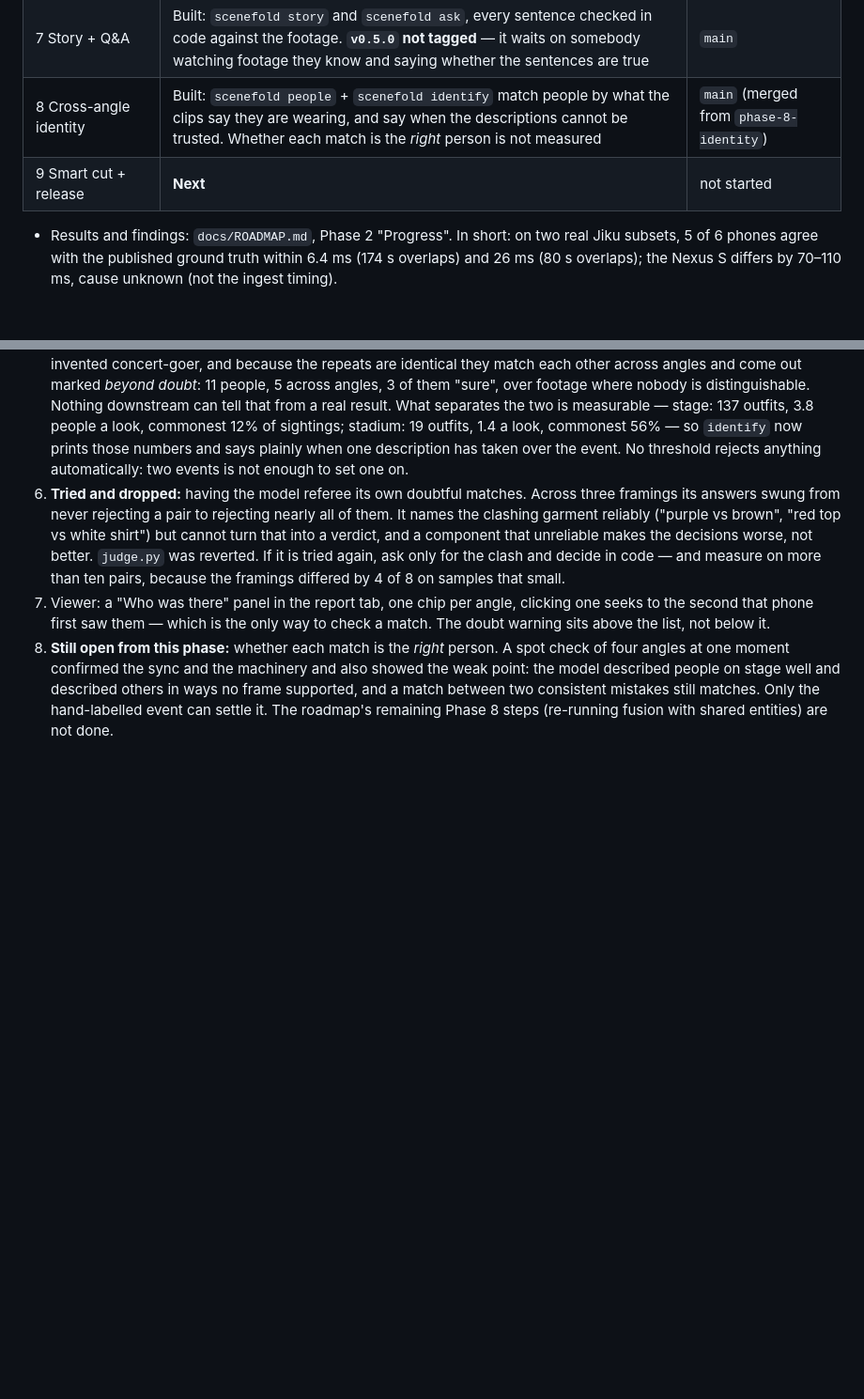
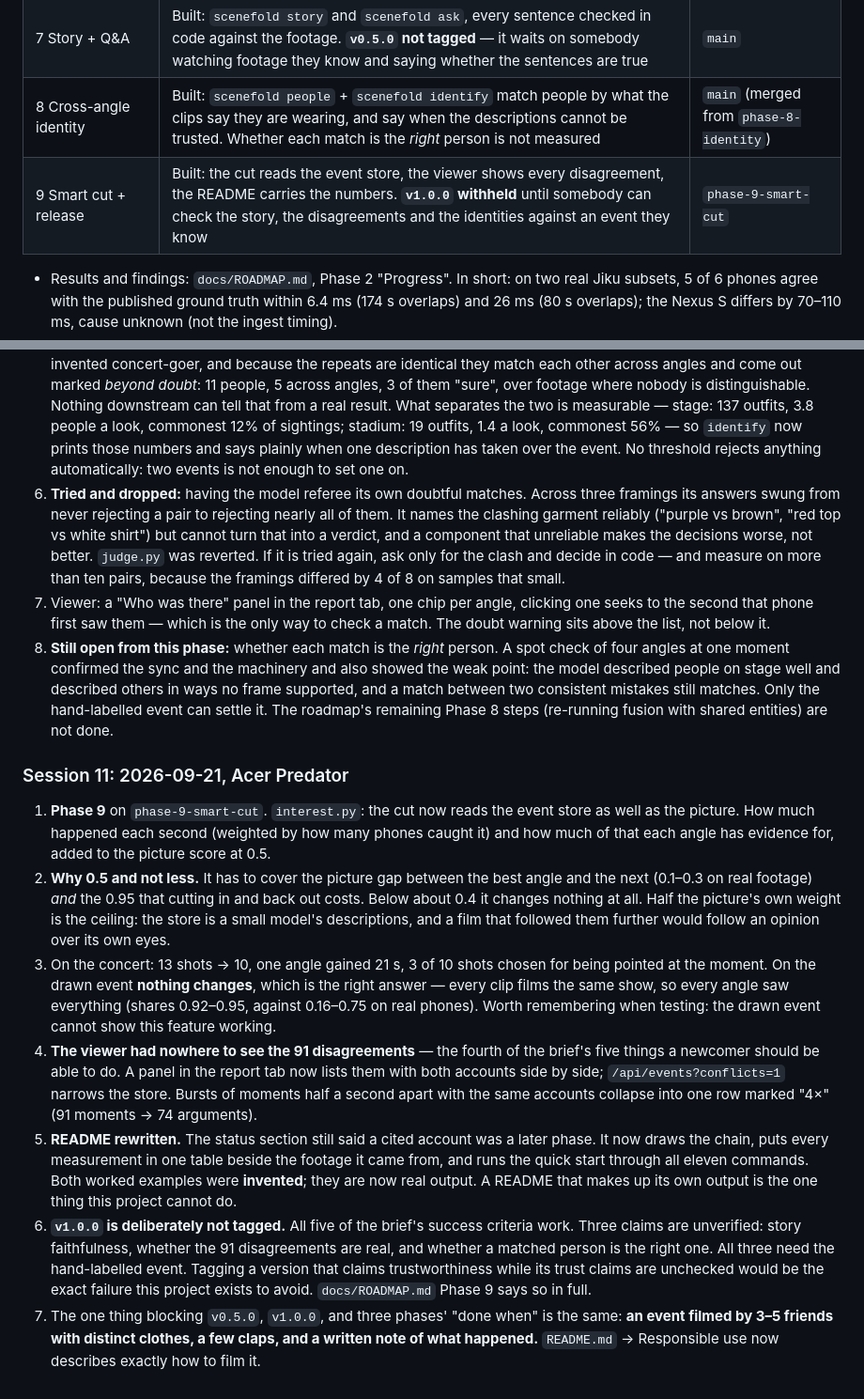
Before and after one commit to karthi-ai-engineer/SceneFold, a Markdown page: docs/HANDOFF.md, 2 parts joined by grey strips. Shown at 94% size. Rendered like a GitHub page; blank space fills up the shorter version.

```diff
--- a/docs/HANDOFF.md
+++ b/docs/HANDOFF.md
@@ -80,7 +80,7 @@ node --test web/tests/sync.test.mjs  # the viewer's timing rules (needs Node 18+
 | 6 Event knowledge | Done: `scenefold fuse` merges the clips into events with evidence, and finds disagreements twice over (arithmetic, then the model reading the accounts) | `main` |
 | 7 Story + Q&A | Built: `scenefold story` and `scenefold ask`, every sentence checked in code against the footage. **`v0.5.0` not tagged** — it waits on somebody watching footage they know and saying whether the sentences are true | `main` |
 | 8 Cross-angle identity | Built: `scenefold people` + `scenefold identify` match people by what the clips say they are wearing, and say when the descriptions cannot be trusted. Whether each match is the *right* person is not measured | `main` (merged from `phase-8-identity`) |
-| 9 Smart cut + release | **Next** | not started |
+| 9 Smart cut + release | Built: the cut reads the event store, the viewer shows every disagreement, the README carries the numbers. **`v1.0.0` withheld** until somebody can check the story, the disagreements and the identities against an event they know | `phase-9-smart-cut` |
 
 - Results and findings: `docs/ROADMAP.md`, Phase 2 "Progress". In short: on two real Jiku subsets,
   5 of 6 phones agree with the published ground truth within 6.4 ms (174 s overlaps) and 26 ms
@@ -527,3 +527,34 @@ node --test web/tests/sync.test.mjs  # the viewer's timing rules (needs Node 18+
    model described people on stage well and described others in ways no frame supported, and a match
    between two consistent mistakes still matches. Only the hand-labelled event can settle it. The
    roadmap's remaining Phase 8 steps (re-running fusion with shared entities) are not done.
+
+### Session 11: 2026-09-21, Acer Predator
+
+1. **Phase 9** on `phase-9-smart-cut`. `interest.py`: the cut now reads the event store as well as
+   the picture. How much happened each second (weighted by how many phones caught it) and how much
+   of that each angle has evidence for, added to the picture score at 0.5.
+2. **Why 0.5 and not less.** It has to cover the picture gap between the best angle and the next
+   (0.1–0.3 on real footage) *and* the 0.95 that cutting in and back out costs. Below about 0.4 it
+   changes nothing at all. Half the picture's own weight is the ceiling: the store is a small
+   model's descriptions, and a film that followed them further would follow an opinion over its
+   own eyes.
+3. On the concert: 13 shots → 10, one angle gained 21 s, 3 of 10 shots chosen for being pointed at
+   the moment. On the drawn event **nothing changes**, which is the right answer — every clip films
+   the same show, so every angle saw everything (shares 0.92–0.95, against 0.16–0.75 on real
+   phones). Worth remembering when testing: the drawn event cannot show this feature working.
+4. **The viewer had nowhere to see the 91 disagreements** — the fourth of the brief's five things a
+   newcomer should be able to do. A panel in the report tab now lists them with both accounts side
+   by side; `/api/events?conflicts=1` narrows the store. Bursts of moments half a second apart with
+   the same accounts collapse into one row marked "4×" (91 moments → 74 arguments).
+5. **README rewritten.** The status section still said a cited account was a later phase. It now
+   draws the chain, puts every measurement in one table beside the footage it came from, and runs
+   the quick start through all eleven commands. Both worked examples were **invented**; they are
+   now real output. A README that makes up its own output is the one thing this project cannot do.
+6. **`v1.0.0` is deliberately not tagged.** All five of the brief's success criteria work. Three
+   claims are unverified: story faithfulness, whether the 91 disagreements are real, and whether a
+   matched person is the right one. All three need the hand-labelled event. Tagging a version that
+   claims trustworthiness while its trust claims are unchecked would be the exact failure this
+   project exists to avoid. `docs/ROADMAP.md` Phase 9 says so in full.
+7. The one thing blocking `v0.5.0`, `v1.0.0`, and three phases' "done when" is the same: **an event
+   filmed by 3–5 friends with distinct clothes, a few claps, and a written note of what happened.**
+   `README.md` → Responsible use now describes exactly how to film it.
```
Also changed, not shown: other parts of docs/HANDOFF.md (+1 -1 lines), docs/ROADMAP.md (+38 -5 lines).
